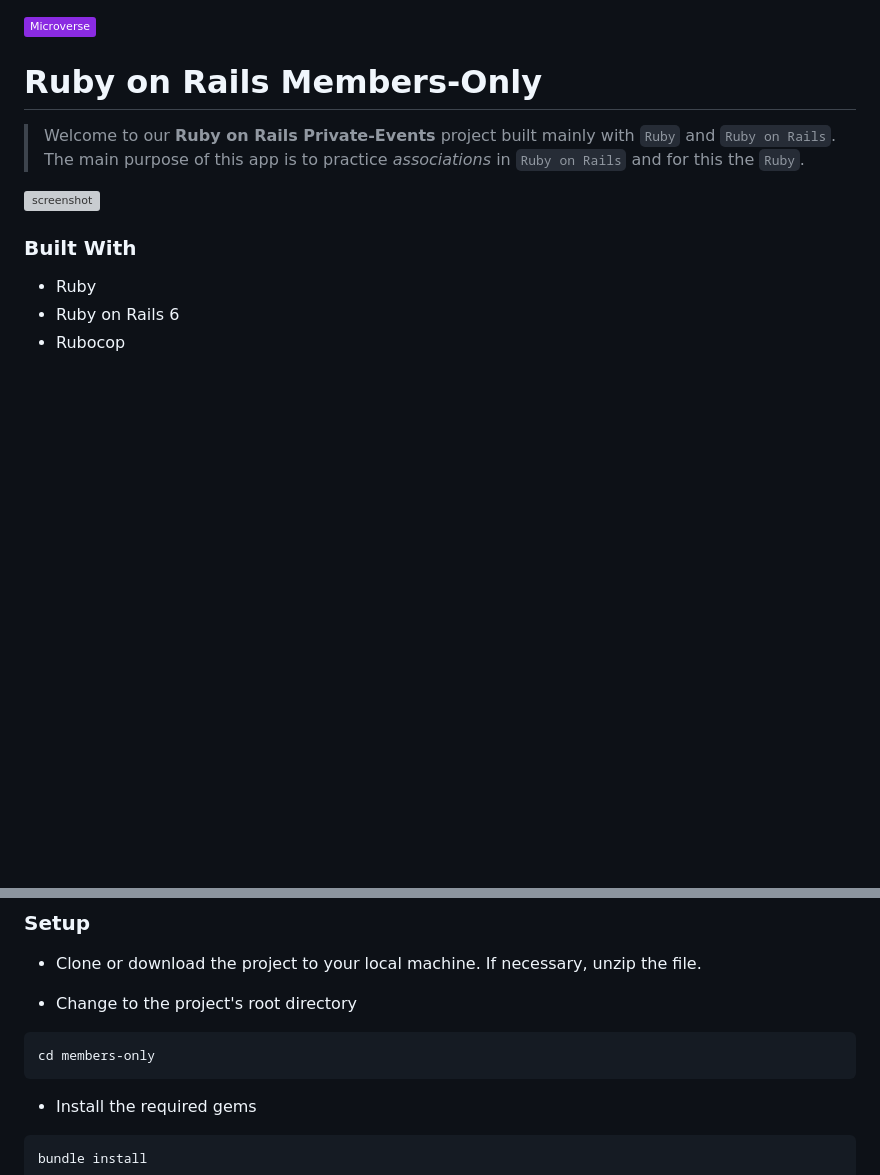
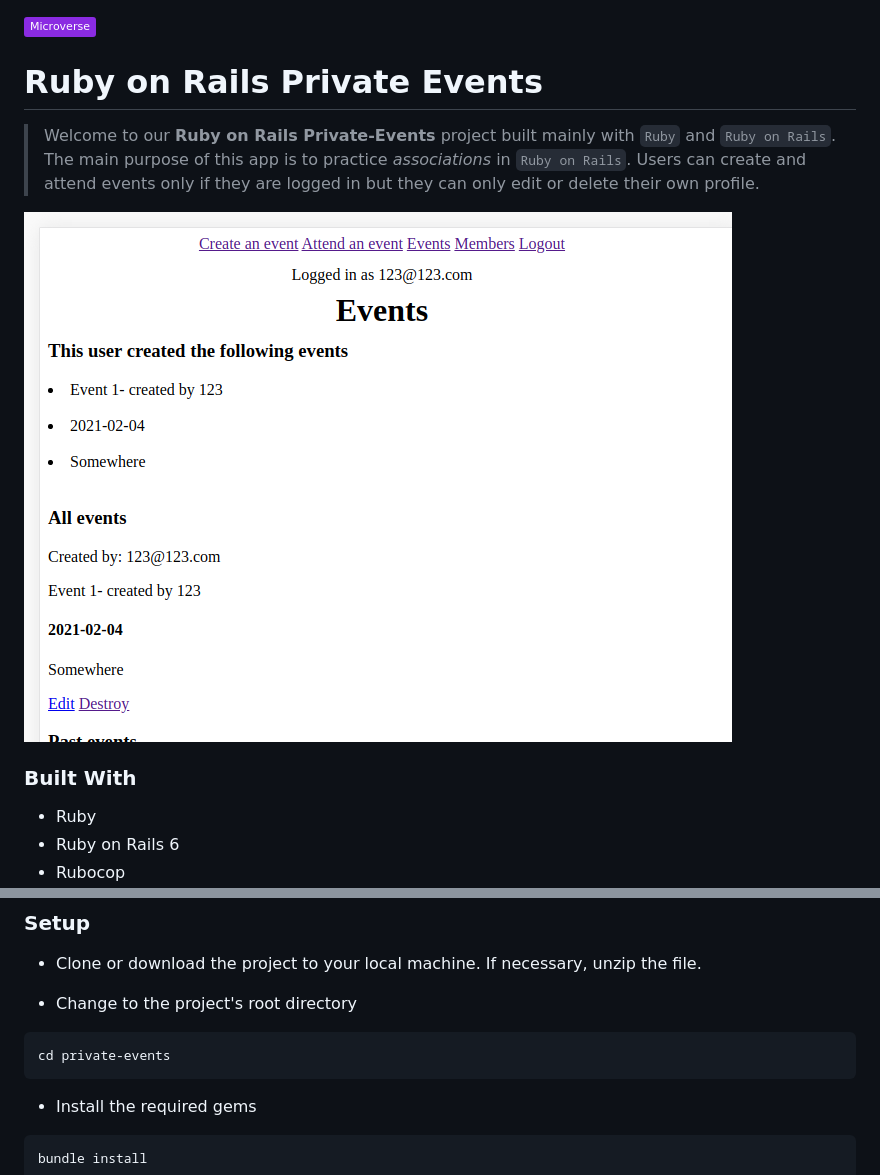
Before and after one commit to Jarfsoft/private-events, a Markdown page: README.md, 2 parts joined by grey strips. Drawn GitHub-style; pictures changed too: app/assets/images/screenshot.png (added); badges without logos; blank space fills up the shorter version; grey boxes are pictures that could not be loaded.

````diff
--- a/README.md
+++ b/README.md
@@ -1,9 +1,10 @@
 ![](https://img.shields.io/badge/Microverse-blueviolet)
-# Ruby on Rails Members-Only
+# Ruby on Rails Private Events
 
-> Welcome to our **Ruby on Rails Private-Events** project built mainly with `Ruby` and `Ruby on Rails`. The main purpose of this app is to practice *associations* in `Ruby on Rails` and for this the `Ruby`.
+> Welcome to our **Ruby on Rails Private-Events** project built mainly with `Ruby` and `Ruby on Rails`. The main purpose of this app is to practice *associations* in `Ruby on Rails`.
+Users can create and attend events only if they are logged in but they can only edit or delete their own profile.
 
-![screenshot](./images/screenshot.png)
+![screenshot](./app/assets/images/screenshot.png)
 
 ### Built With
 
@@ -20,7 +21,7 @@
 
 - Change to the project's root directory
 ```
-cd members-only
+cd private-events
 ```
 
 - Install the required gems
````
